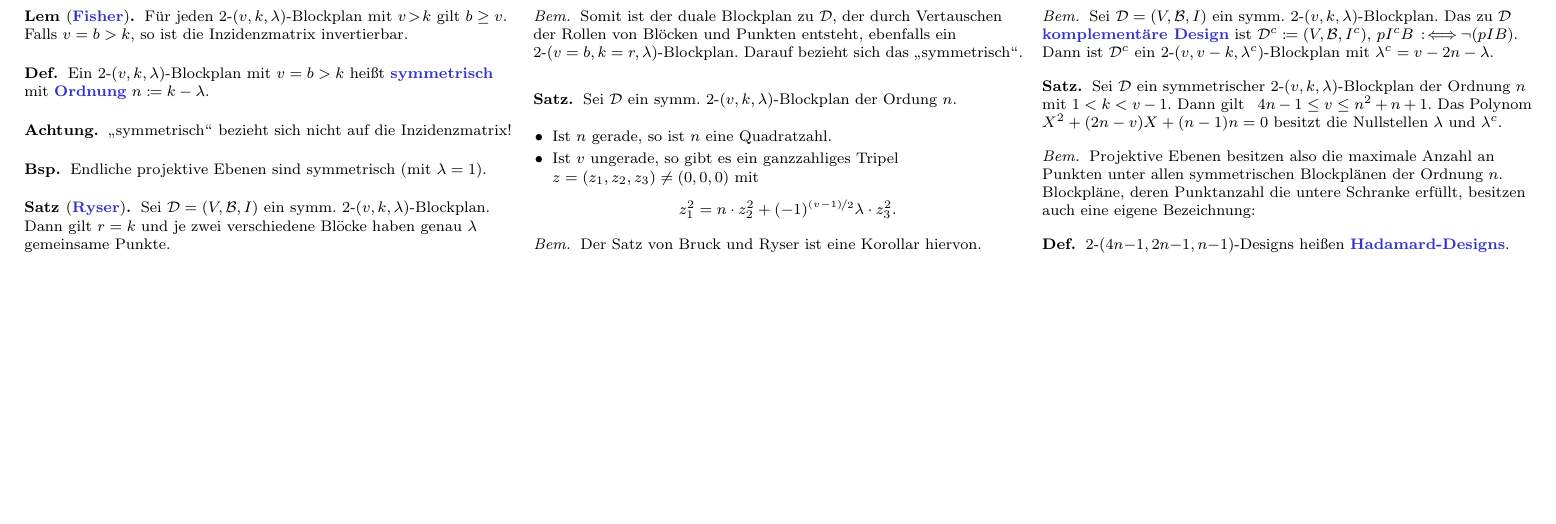
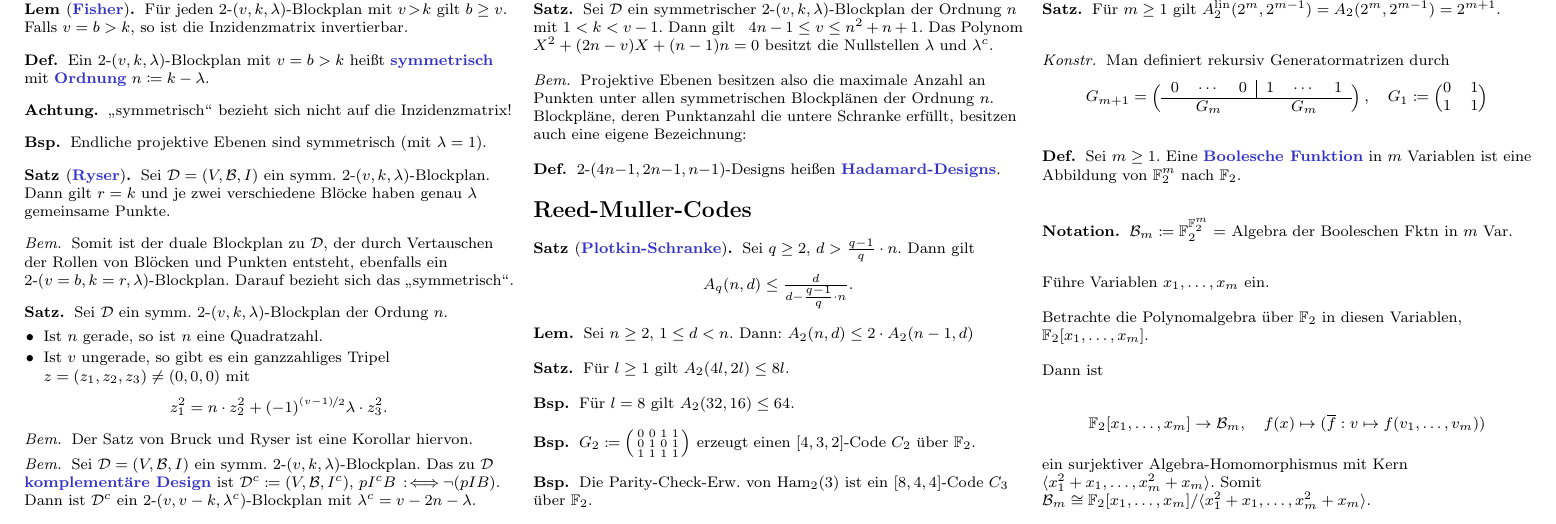
Before and after one commit to timjb/uni-spicker, a LaTeX document (codierungstheorie.tex): part of page 5 of 5, cut at the place of the change, the shorter picture padded with empty space. The pictures show the PDF file codierungstheorie.pdf that the author committed with the source.

Commit message:
Codierungstheorie-Vorlesung vom 1.12.2015

```diff
--- a/codierungstheorie.tex
+++ b/codierungstheorie.tex
@@ -1413,0 +1441,24 @@ In dieser Vorlesung soll es darum gehen, Daten mit einer Kanalcodierung so zu ü
+  Für $l \geq 1$ gilt $A_2(4 l, 2 l) \leq 8 l$.
+\end{satz}
+
+\begin{bsp}
+  Für $l=8$ gilt $A_2(32, 16) \leq 64$.
+\end{bsp}
+
+\begin{bsp}
+  %Sei $m = 2$.
+  $G_2 \coloneqq \begin{psmallmatrix}
+    0 & 0 & 1 & 1 \\
+    0 & 1 & 0 & 1 \\
+    1 & 1 & 1 & 1
+  \end{psmallmatrix}$
+  erzeugt einen $[4, 3, 2]$-Code $C_2$ über $\F_2$.
+\end{bsp}
+
+\begin{bsp}
+  %Sei $m = 3$.
+  Die Parity-Check-Erw. von $\Ham_2(3)$ ist ein $[8, 4, 4]$-Code $C_3$ über $\F_2$.
+\end{bsp}
+
+\iffalse
+\begin{kor}
@@ -1413,0 +1471,9 @@ In dieser Vorlesung soll es darum gehen, Daten mit einer Kanalcodierung so zu ü
+  Für $m \geq 1$ gilt $A_2^\lin(2^m, 2^{m-1}) = A_2(2^m, 2^{m-1}) = 2^{m+1}$.
+\end{satz}
+
+\begin{konstr}
+  Man definiert rekursiv Generatormatrizen durch
+  \[
+    G_{m+1} = \left( \begin{array}{c c c | c c c}
+      0 & \cdots & 0 & 1 & \cdots & 1 \\ \hline
+      \multicolumn{3}{c}{G_m} & \multicolumn{3}{c}{G_m}
@@ -1414 +1492,25 @@ In dieser Vorlesung soll es darum gehen, Daten mit einer Kanalcodierung so zu ü
+\begin{defn}
+  Sei $m \geq 1$.
+  Eine \emph{Boolesche Funktion} in $m$ Variablen ist eine Abbildung von $\F_2^m$ nach $\F_2$.
+\end{defn}
+
+\begin{nota}
+  $\mathcal{B}_m \coloneqq \F_2^{\F_2^m} = $ Algebra der Booleschen Fktn in $m$ Var.
+\end{nota}
+
+Führe Variablen $x_1, \ldots, x_m$ ein.
+
+Betrachte die Polynomalgebra über $\F_2$ in diesen Variablen, $\F_2[x_1, \ldots, x_m]$.
+
+Dann ist
+
+\[
+  \F_2[x_1, \ldots, x_m] \to \mathcal{B}_m, \quad
+  f(x) \mapsto (\overline{f} : v \mapsto f(v_1, \ldots, v_m))
+\]
+
+ein surjektiver Algebra-Homomorphismus mit Kern $\langle x_1^2 + x_1, \ldots, x_m^2 + x_m \rangle$.
+Somit
+$\mathcal{B}_m \cong \F_2[x_1, \ldots, x_m] / \langle x_1^2 + x_1, \ldots, x_m^2 + x_m \rangle$.
+
 \end{document}
```
Also changed, not shown: codierungstheorie.pdf, codierungstheorie.tex (45 more changed lines).
